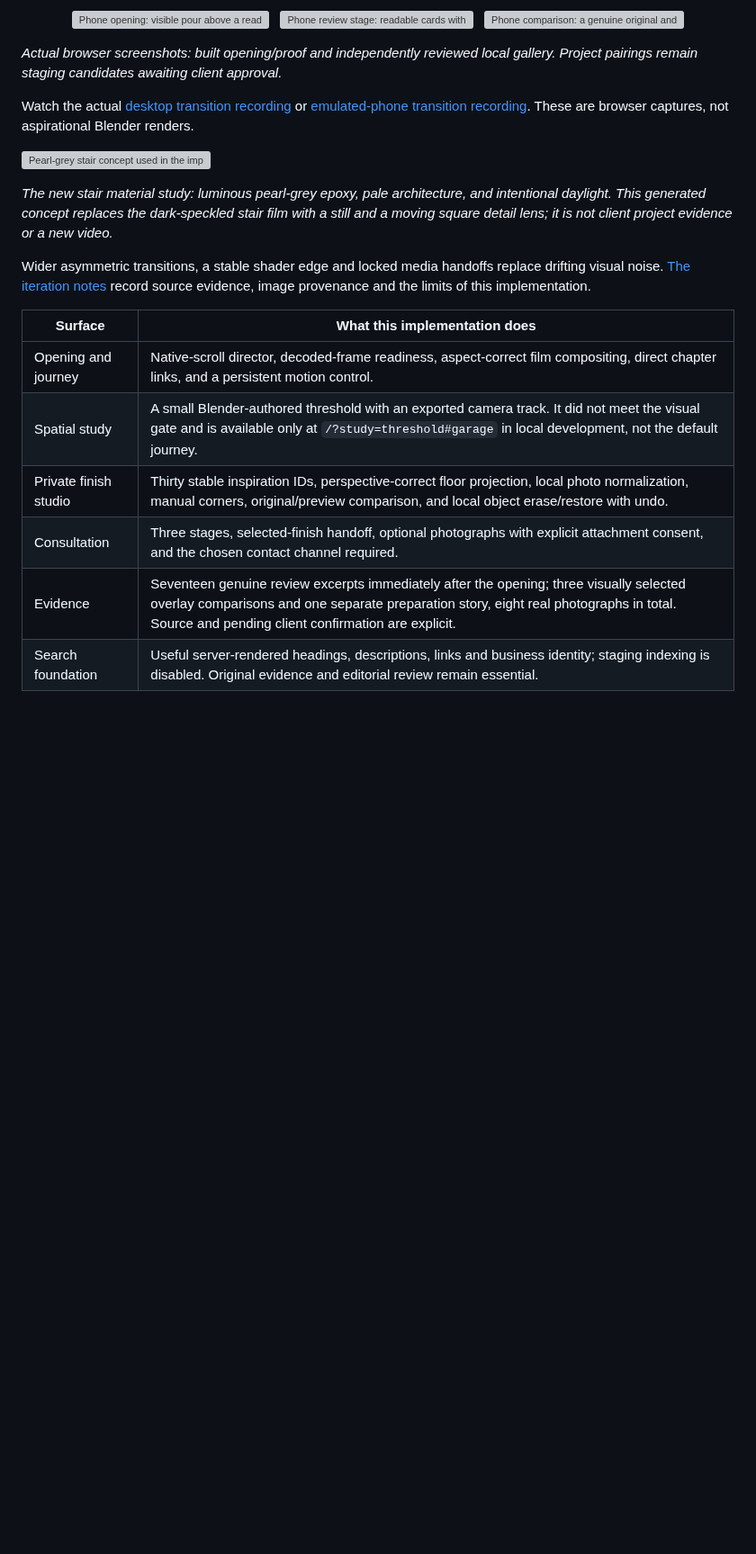
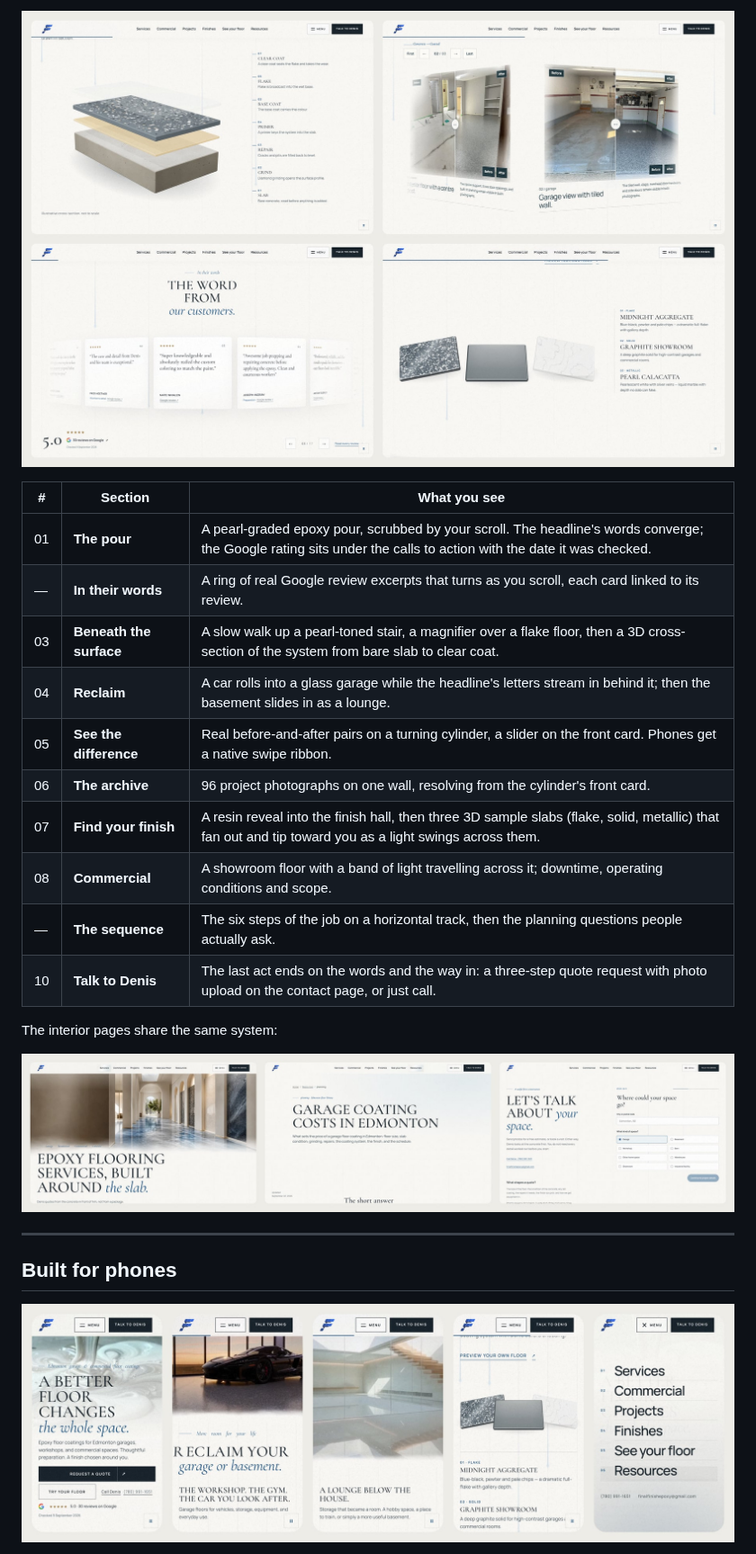
Before and after one commit to kr8tiv-io/final-finish-luminous-passage, a Markdown page: README.md, the part around one of its changes. Shown at 90% size. Rendered like a GitHub page; pictures changed too: docs/readme/acts.jpg (added), docs/readme/pages.jpg (added), docs/readme/phone.jpg (added); blank space fills up the shorter version; grey boxes are pictures that could not be loaded.

```diff
--- a/README.md
+++ b/README.md
@@ -51,28 +53,26 @@ Three real transformations travel through a shallow ribbon. The active photograp
 
-<p align="center">
-  <img src="docs/readability/images/opening-phone.png" alt="Phone opening: visible pour above a readable heading and direct actions" width="30%" />
-  &nbsp;
-  <img src="docs/readability/images/customer-proof-phone.png" alt="Phone review stage: readable cards with deliberate navigation" width="30%" />
-  &nbsp;
-  <img src="docs/readability/images/transformations-phone.png" alt="Phone comparison: a genuine original and finished floor with an accessible divider" width="30%" />
-</p>
+![Four homepage moments on desktop: the 3D preparation stack, the before-and-after cylinder, the review ring and the finish samples](docs/readme/acts.jpg)
 
-*Actual browser screenshots: built opening/proof and independently reviewed local gallery. Project pairings remain staging candidates awaiting client approval.*
+| # | Section | What you see |
+|---|---|---|
+| 01 | **The pour** | A pearl-graded epoxy pour, scrubbed by your scroll. The headline's words converge; the Google rating sits under the calls to action with the date it was checked. |
+| — | **In their words** | A ring of real Google review excerpts that turns as you scroll, each card linked to its review. |
+| 03 | **Beneath the surface** | A slow walk up a pearl-toned stair, a magnifier over a flake floor, then a 3D cross-section of the system from bare slab to clear coat. |
+| 04 | **Reclaim** | A car rolls into a glass garage while the headline's letters stream in behind it; then the basement slides in as a lounge. |
+| 05 | **See the difference** | Real before-and-after pairs on a turning cylinder, a slider on the front card. Phones get a native swipe ribbon. |
+| 06 | **The archive** | 96 project photographs on one wall, resolving from the cylinder's front card. |
+| 07 | **Find your finish** | A resin reveal into the finish hall, then three 3D sample slabs (flake, solid, metallic) that fan out and tip toward you as a light swings across them. |
+| 08 | **Commercial** | A showroom floor with a band of light travelling across it; downtime, operating conditions and scope. |
+| — | **The sequence** | The six steps of the job on a horizontal track, then the planning questions people actually ask. |
+| 10 | **Talk to Denis** | The last act ends on the words and the way in: a three-step quote request with photo upload on the contact page, or just call. |
 
-Watch the actual [desktop transition recording](docs/readability/motion/desktop-motion.webm) or [emulated-phone transition recording](docs/readability/motion/phone-motion.webm). These are browser captures, not aspirational Blender renders.
+The interior pages share the same system:
 
-![Pearl-grey stair concept used in the implemented surface study](public/images/brand/pearl-stair-v2.jpg)
+![Three interior pages: services, a guide and contact](docs/readme/pages.jpg)
 
-*The new stair material study: luminous pearl-grey epoxy, pale architecture, and intentional daylight. This generated concept replaces the dark-speckled stair film with a still and a moving square detail lens; it is not client project evidence or a new video.*
+---
 
-Wider asymmetric transitions, a stable shader edge and locked media handoffs replace drifting visual noise. [The iteration notes](docs/follow-the-floor/PROOF-AND-MOTION-POLISH.md) record source evidence, image provenance and the limits of this implementation.
+## Built for phones
 
-| Surface | What this implementation does |
-| --- | --- |
-| Opening and journey | Native-scroll director, decoded-frame readiness, aspect-correct film compositing, direct chapter links, and a persistent motion control. |
-| Spatial study | A small Blender-authored threshold with an exported camera track. It did not meet the visual gate and is available only at `/?study=threshold#garage` in local development, not the default journey. |
-| Private finish studio | Thirty stable inspiration IDs, perspective-correct floor projection, local photo normalization, manual corners, original/preview comparison, and local object erase/restore with undo. |
-| Consultation | Three stages, selected-finish handoff, optional photographs with explicit attachment consent, and the chosen contact channel required. |
-| Evidence | Seventeen genuine review excerpts immediately after the opening; three visually selected overlay comparisons and one separate preparation story, eight real photographs in total. Source and pending client confirmation are explicit. |
-| Search foundation | Useful server-rendered headings, descriptions, links and business identity; staging indexing is disabled. Original evidence and editorial review remain essential. |
+![Five phone screens: the hero, the garage, the lounge, the sample tablets and the menu](docs/readme/phone.jpg)
 
```
Also changed, not shown: other parts of README.md (+125 -92 lines), docs/readme/hero.jpg (added), 5 other files.
